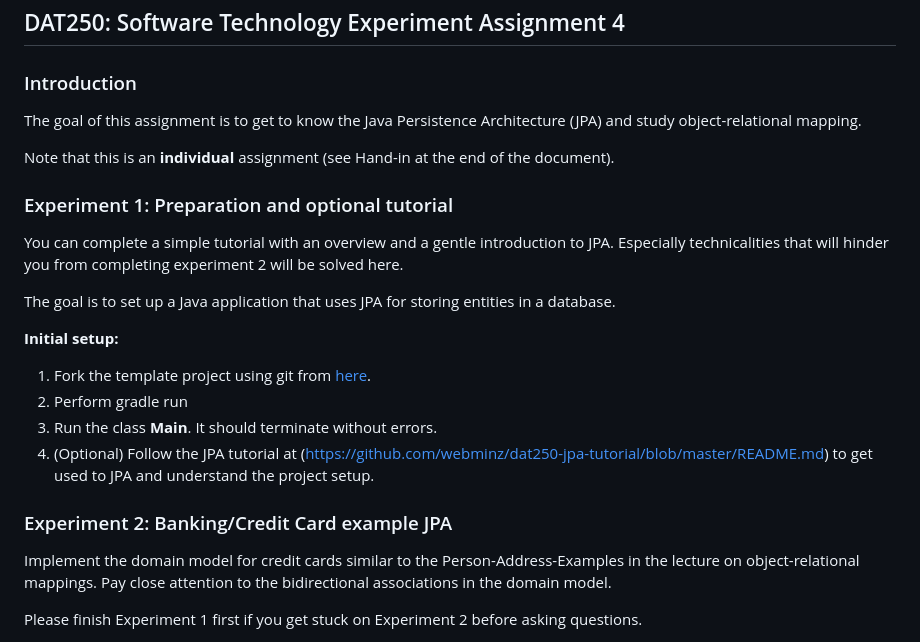
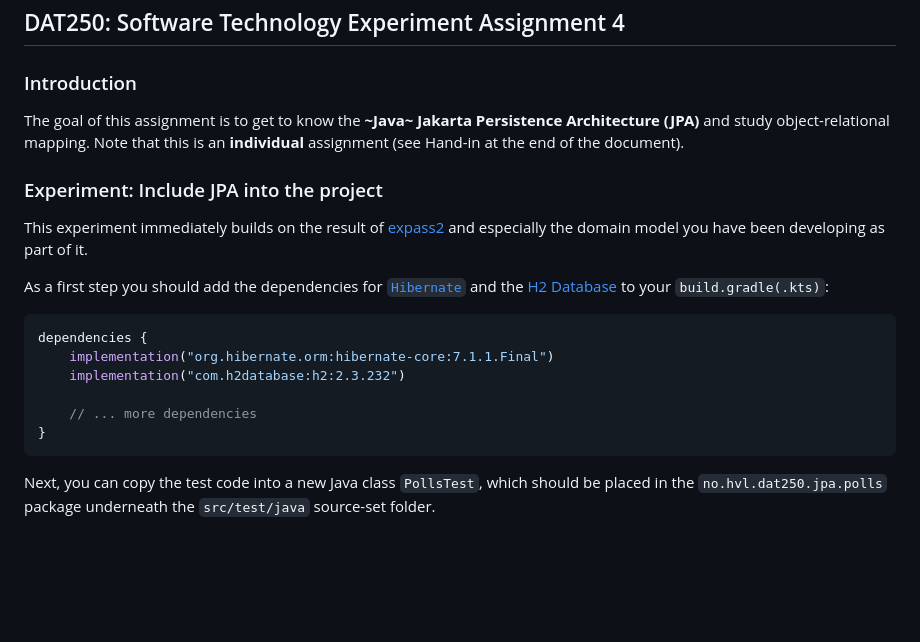
Before and after one commit to selabhvl/dat250public, a Markdown page: expassignments/expass4.md, the part around one of its changes. GitHub-like rendering; blank space fills up the shorter version.

Commit message:
updated assignment 4

````diff
--- a/expassignments/expass4.md
+++ b/expassignments/expass4.md
@@ -2,26 +2,27 @@
 
 ### Introduction
 
-The goal of this assignment is to get to know the Java Persistence Architecture (JPA) and study object-relational mapping.
-
+The goal of this assignment is to get to know the **~Java~ Jakarta Persistence Architecture (JPA)** and study object-relational mapping.
 Note that this is an **individual** assignment (see Hand-in at the end of the document).
 
-### Experiment 1: Preparation and optional tutorial
+### Experiment: Include JPA into the project
 
-You can complete a simple tutorial with an overview and a gentle introduction to JPA. Especially technicalities that will hinder you from completing experiment 2 will be solved here.
+This experiment immediately builds on the result of [expass2](./expass2.md) and especially the domain model you have been
+developing as part of it.
 
-The goal is to set up a Java application that uses JPA for storing entities in a database.
 
-**Initial setup:**
-1. Fork the template project using git from [here](https://github.com/webminz/dat250-jpa-tutorial).
-2. Perform gradle run
-3. Run the class **Main**. It should terminate without errors.
-4. (Optional) Follow the JPA tutorial at (https://github.com/webminz/dat250-jpa-tutorial/blob/master/README.md) to get used to JPA and understand the project setup.
+As a first step you should add the dependencies for [`Hibernate`](https://mvnrepository.com/artifact/org.hibernate.orm/hibernate-core) and the [H2 Database](https://mvnrepository.com/artifact/com.h2database/h2/2.3.232)
+to your `build.gradle(.kts)`:
 
-### Experiment 2: Banking/Credit Card example JPA
+```kotlin
+dependencies {
+    implementation("org.hibernate.orm:hibernate-core:7.1.1.Final")
+    implementation("com.h2database:h2:2.3.232")
 
-Implement the domain model for credit cards similar to the Person-Address-Examples in the lecture on object-relational mappings.
-Pay close attention to the bidirectional associations in the domain model.
+    // ... more dependencies
+}
+```
 
-Please finish Experiment 1 first if you get stuck on Experiment 2 before asking questions.
+Next, you can copy the test code into a new Java class `PollsTest`, which should be placed in the `no.hvl.dat250.jpa.polls` package underneath
+the `src/test/java` source-set folder.
 
````
Also changed, not shown: other parts of expassignments/expass4.md (+159 -12 lines).
